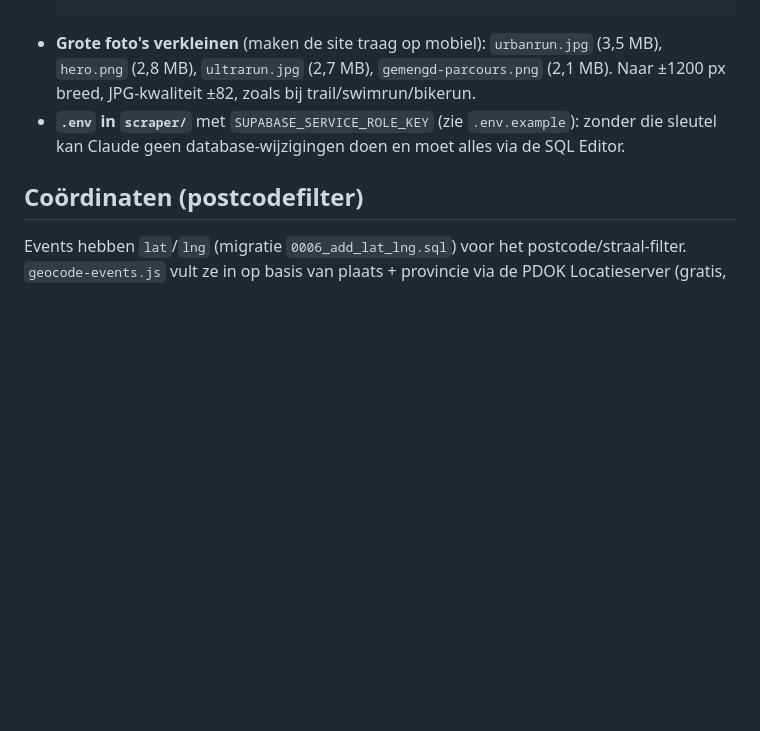
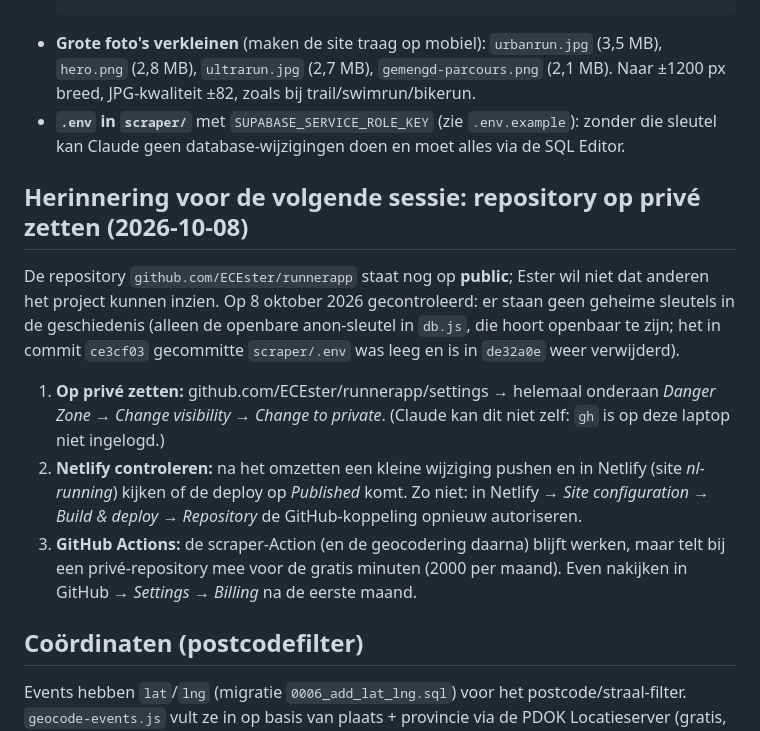
Before and after one commit to ECEster/runnerapp, a Markdown page: scraper/README.md, the part around the change. GitHub-like rendering; blank space fills up the shorter version.

Commit message:
README: herinnering om de repository op privé te zetten
Co-Authored-By: Claude Opus 5.5 <noreply@anthropic.com>

```diff
--- a/scraper/README.md
+++ b/scraper/README.md
@@ -321,6 +321,23 @@ Deze punten staan nog open:
 - **`.env` in `scraper/`** met `SUPABASE_SERVICE_ROLE_KEY` (zie `.env.example`): zonder die
   sleutel kan Claude geen database-wijzigingen doen en moet alles via de SQL Editor.
 
+## Herinnering voor de volgende sessie: repository op privé zetten (2026-10-08)
+
+De repository `github.com/ECEster/runnerapp` staat nog op **public**; Ester wil niet dat anderen
+het project kunnen inzien. Op 8 oktober 2026 gecontroleerd: er staan geen geheime sleutels in de
+geschiedenis (alleen de openbare anon-sleutel in `db.js`, die hoort openbaar te zijn; het in
+commit `ce3cf03` gecommitte `scraper/.env` was leeg en is in `de32a0e` weer verwijderd).
+
+1. **Op privé zetten:** github.com/ECEster/runnerapp/settings → helemaal onderaan *Danger Zone*
+   → *Change visibility* → *Change to private*. (Claude kan dit niet zelf: `gh` is op deze laptop
+   niet ingelogd.)
+2. **Netlify controleren:** na het omzetten een kleine wijziging pushen en in Netlify
+   (site *nl-running*) kijken of de deploy op *Published* komt. Zo niet: in Netlify →
+   *Site configuration → Build & deploy → Repository* de GitHub-koppeling opnieuw autoriseren.
+3. **GitHub Actions:** de scraper-Action (en de geocodering daarna) blijft werken, maar telt
+   bij een privé-repository mee voor de gratis minuten (2000 per maand). Even nakijken in
+   GitHub → *Settings → Billing* na de eerste maand.
+
 ## Coördinaten (postcodefilter)
 
 Events hebben `lat`/`lng` (migratie `0006_add_lat_lng.sql`) voor het postcode/straal-filter.
```
